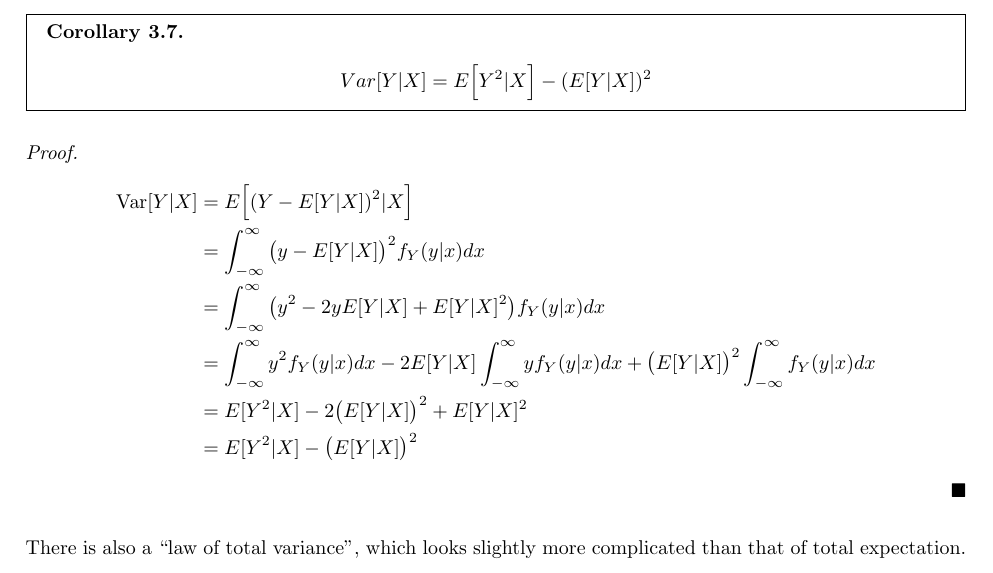
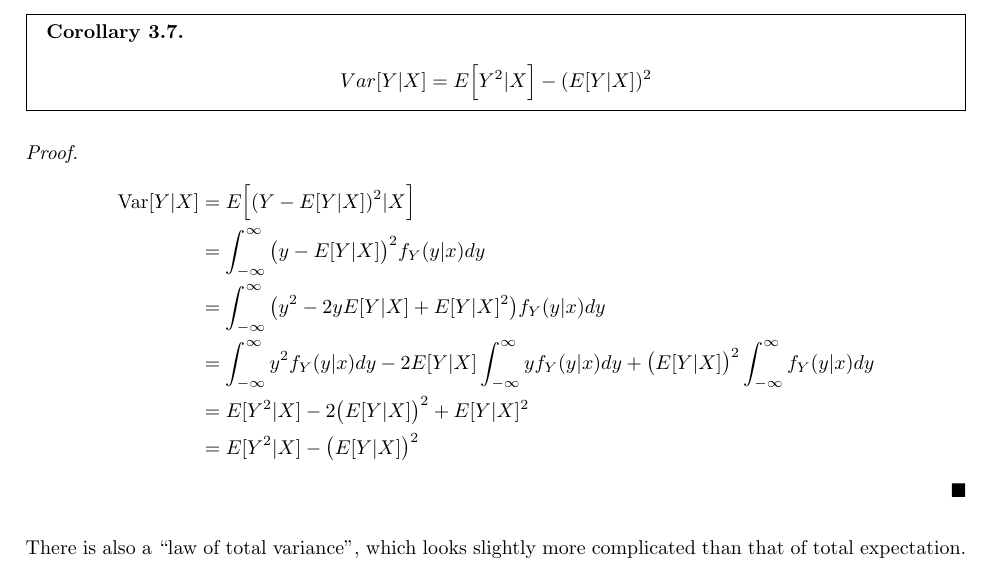
Before and after one commit to Rosenkrands/probability-theory-exam, a LaTeX document (main.tex, which reads Mainmatter/5.tex): part of page 12 of 21, cut so that both start at the same text. Compiled offline with pdfLaTeX.

Commit message:
opdatering

```diff
--- a/Mainmatter/5.tex
+++ b/Mainmatter/5.tex
@@ -98,11 +98,11 @@
   \begin{align*}
     \var[Y|X] &=
     E\Big[ (Y - E[Y|X])^2 | X \Big] \\ &=
-    \int_{-\infty}^\infty \big(y - E[Y|X]\big)^2 f_Y(y|x) dx \\ &=
-    \int_{-\infty}^\infty \big(y^2 - 2yE[Y|X] + E[Y|X]^2\big) f_Y(y|x) dx \\ &=
-    \int_{-\infty}^\infty y^2 f_Y(y|x) dx -
-    2E[Y|X]\int_{-\infty}^\infty y f_Y(y|x) dx +
-    \big(E[Y|X]\big)^2 \int_{-\infty}^\infty f_Y(y|x) dx \\ &=
+    \int_{-\infty}^\infty \big(y - E[Y|X]\big)^2 f_Y(y|x) dy \\ &=
+    \int_{-\infty}^\infty \big(y^2 - 2yE[Y|X] + E[Y|X]^2\big) f_Y(y|x) dy \\ &=
+    \int_{-\infty}^\infty y^2 f_Y(y|x) dy -
+    2E[Y|X]\int_{-\infty}^\infty y f_Y(y|x) dy +
+    \big(E[Y|X]\big)^2 \int_{-\infty}^\infty f_Y(y|x) dy \\ &=
     E[Y^2|X] - 2\big(E[Y|X]\big)^2 + E[Y|X]^2 \\ &=
     E[Y^2|X] - \big(E[Y|X]\big)^2
   \end{align*}
```
